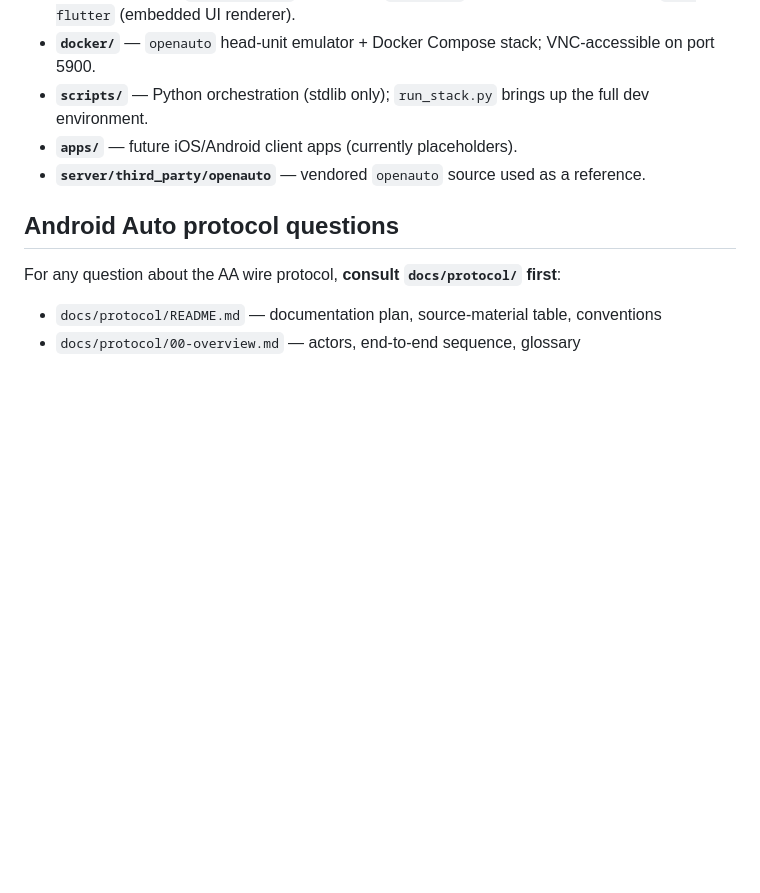
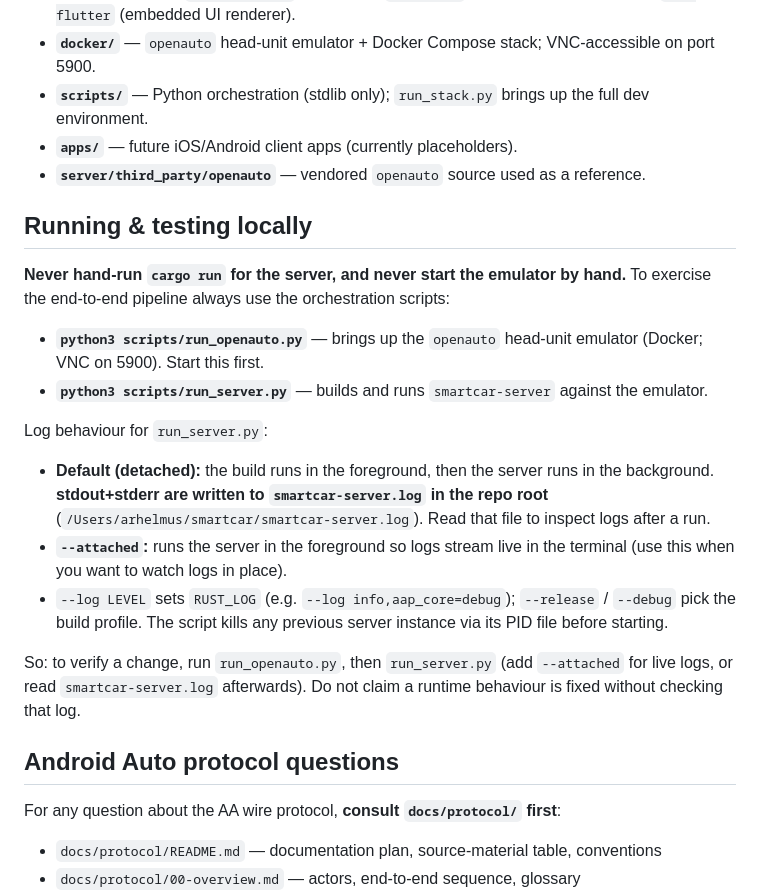
Before and after one commit to arhelmus/smartcar, a Markdown page: CLAUDE.md, the part around the change. Drawn GitHub-style; blank space fills up the shorter version.

Commit message:
docs: document local run/test workflow in CLAUDE.md
Use scripts/run_openauto.py + scripts/run_server.py to exercise the
pipeline; logs land in smartcar-server.log (or --attached for live).

Co-Authored-By: Claude Opus 4.7 (1M context) <noreply@anthropic.com>

```diff
--- a/CLAUDE.md
+++ b/CLAUDE.md
@@ -10,6 +10,21 @@ Key roles:
 - **`scripts/`** — Python orchestration (stdlib only); `run_stack.py` brings up the full dev environment.
 - **`apps/`** — future iOS/Android client apps (currently placeholders).
 - **`server/third_party/openauto`** — vendored `openauto` source used as a reference.
+
+## Running & testing locally
+
+**Never hand-run `cargo run` for the server, and never start the emulator by hand.** To exercise the end-to-end pipeline always use the orchestration scripts:
+
+- **`python3 scripts/run_openauto.py`** — brings up the `openauto` head-unit emulator (Docker; VNC on 5900). Start this first.
+- **`python3 scripts/run_server.py`** — builds and runs `smartcar-server` against the emulator.
+
+Log behaviour for `run_server.py`:
+
+- **Default (detached):** the build runs in the foreground, then the server runs in the background. **stdout+stderr are written to `smartcar-server.log` in the repo root** (`/Users/arhelmus/smartcar/smartcar-server.log`). Read that file to inspect logs after a run.
+- **`--attached`:** runs the server in the foreground so logs stream live in the terminal (use this when you want to watch logs in place).
+- `--log LEVEL` sets `RUST_LOG` (e.g. `--log info,aap_core=debug`); `--release` / `--debug` pick the build profile. The script kills any previous server instance via its PID file before starting.
+
+So: to verify a change, run `run_openauto.py`, then `run_server.py` (add `--attached` for live logs, or read `smartcar-server.log` afterwards). Do not claim a runtime behaviour is fixed without checking that log.
 
 ## Android Auto protocol questions
 
```
